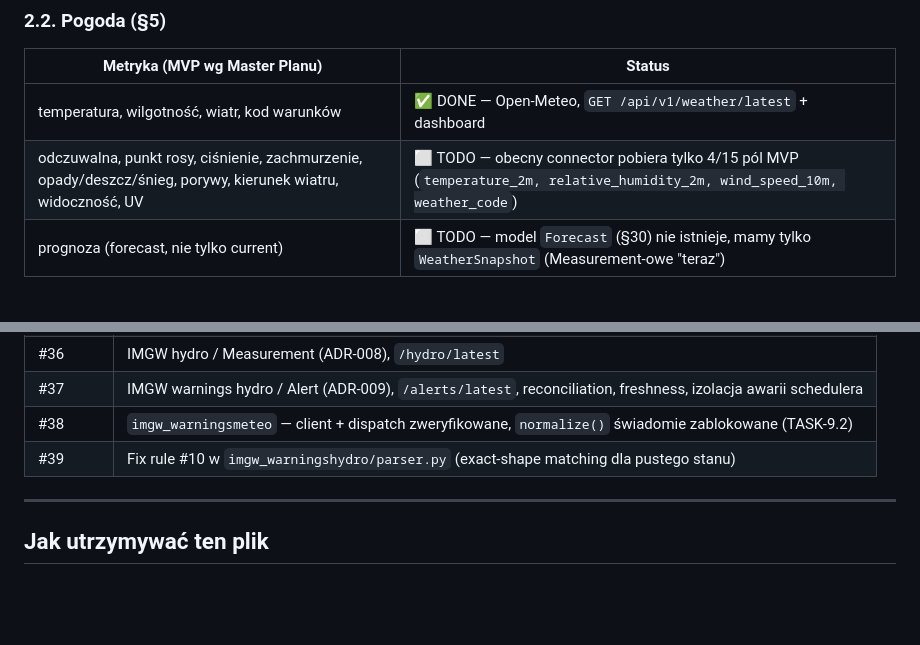
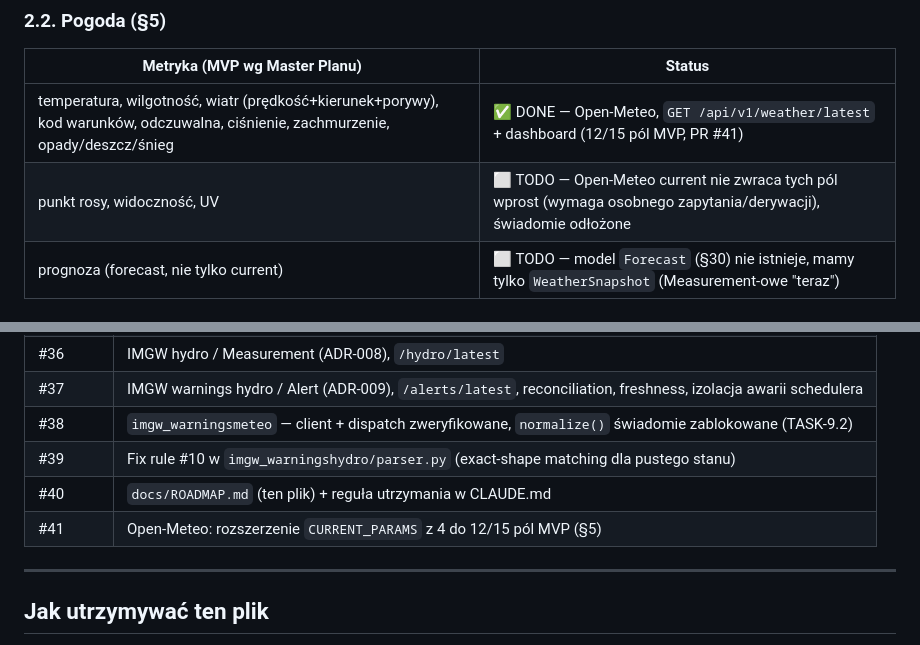
Before and after one commit to LucTroosh/za-oknem, a Markdown page: docs/ROADMAP.md, 2 parts joined by grey strips. Drawn GitHub-style; blank space fills up the shorter version.

Commit message:
docs(roadmap): reflect PR #40/#41 (roadmap file itself + weather fields) (#43)
Claude-Session: https://claude.ai/code/session_016Retqt7qKBz6VHNPFcwd8M

Co-authored-by: Claude <noreply@anthropic.com>

```diff
--- a/docs/ROADMAP.md
+++ b/docs/ROADMAP.md
@@ -39,8 +39,8 @@ Alerts/Settings/push/profilu).
 
 | Metryka (MVP wg Master Planu) | Status |
 |---|---|
-| temperatura, wilgotność, wiatr, kod warunków | ✅ DONE — Open-Meteo, `GET /api/v1/weather/latest` + dashboard |
-| odczuwalna, punkt rosy, ciśnienie, zachmurzenie, opady/deszcz/śnieg, porywy, kierunek wiatru, widoczność, UV | ⬜ TODO — obecny connector pobiera tylko 4/15 pól MVP (`temperature_2m, relative_humidity_2m, wind_speed_10m, weather_code`) |
+| temperatura, wilgotność, wiatr (prędkość+kierunek+porywy), kod warunków, odczuwalna, ciśnienie, zachmurzenie, opady/deszcz/śnieg | ✅ DONE — Open-Meteo, `GET /api/v1/weather/latest` + dashboard (12/15 pól MVP, PR #41) |
+| punkt rosy, widoczność, UV | ⬜ TODO — Open-Meteo current nie zwraca tych pól wprost (wymaga osobnego zapytania/derywacji), świadomie odłożone |
 | prognoza (forecast, nie tylko current) | ⬜ TODO — model `Forecast` (§30) nie istnieje, mamy tylko `WeatherSnapshot` (Measurement-owe "teraz") |
 
 ### 2.3. Pylenie (§6)
@@ -148,6 +148,8 @@ rozbudowanych funkcji premium. Nie zmieniać bez decyzji użytkownika + ADR.
 | #37 | IMGW warnings hydro / Alert (ADR-009), `/alerts/latest`, reconciliation, freshness, izolacja awarii schedulera |
 | #38 | `imgw_warningsmeteo` — client + dispatch zweryfikowane, `normalize()` świadomie zablokowane (TASK-9.2) |
 | #39 | Fix rule #10 w `imgw_warningshydro/parser.py` (exact-shape matching dla pustego stanu) |
+| #40 | `docs/ROADMAP.md` (ten plik) + reguła utrzymania w CLAUDE.md |
+| #41 | Open-Meteo: rozszerzenie `CURRENT_PARAMS` z 4 do 12/15 pól MVP (§5) |
 
 ---
 
```
Also changed, not shown: other parts of docs/ROADMAP.md (+1 -1 lines).
